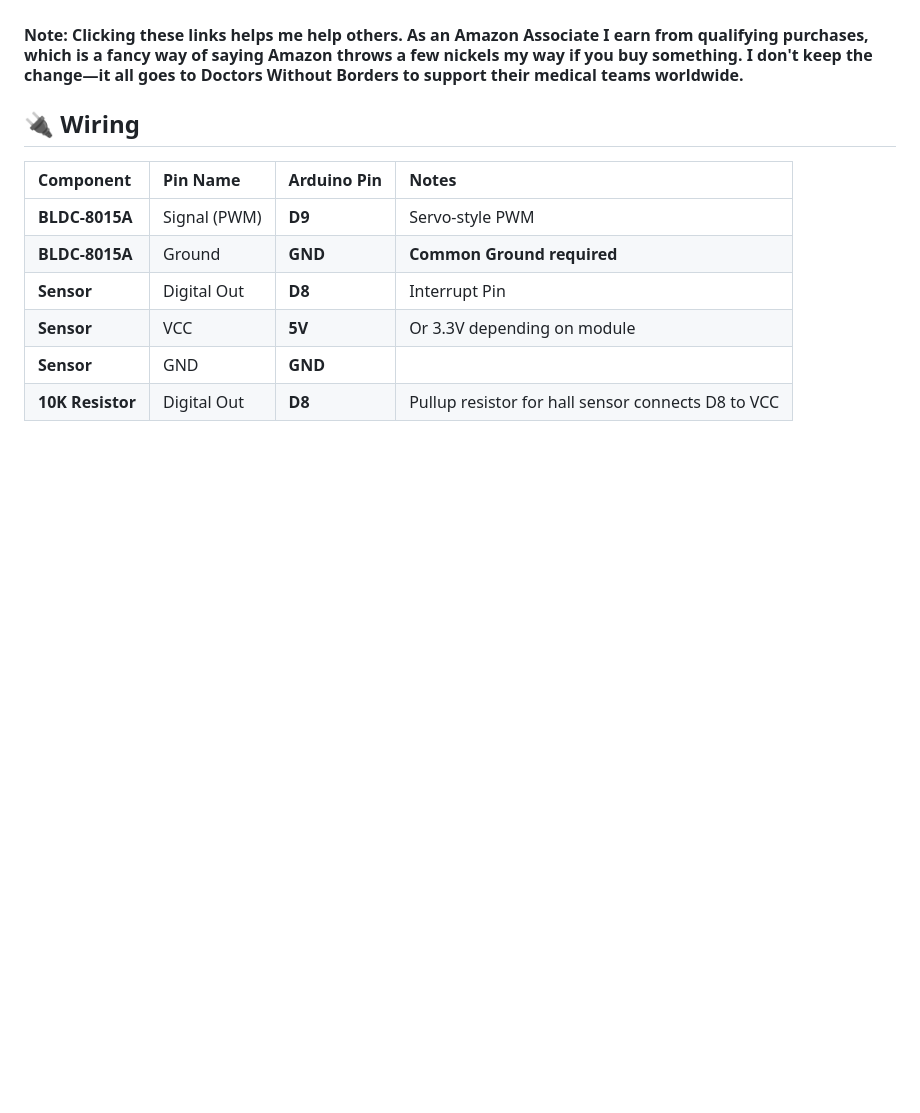
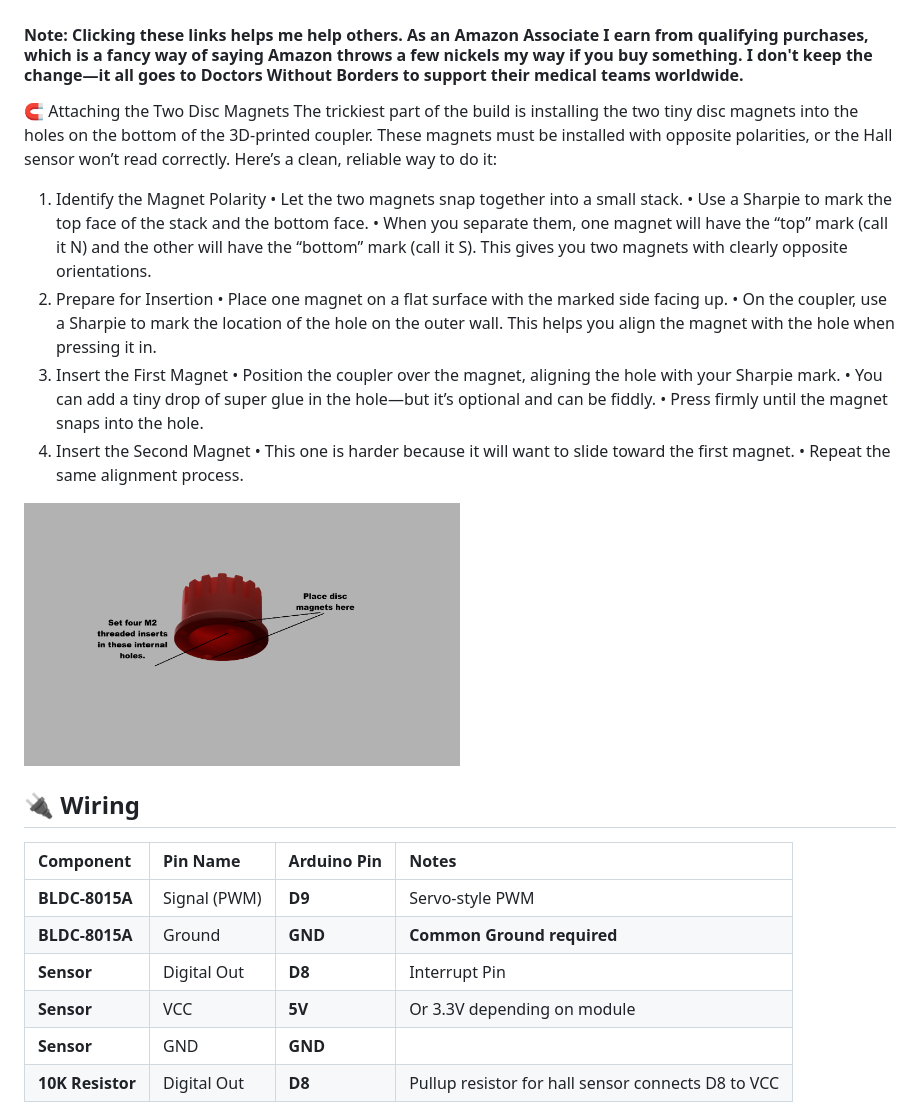
Before and after one commit to zwitterion/SpinCoaterController, a Markdown page: README.md, the part around the change. GitHub-like rendering; pictures changed too: coupler.png (added); blank space fills up the shorter version.

```diff
--- a/README.md
+++ b/README.md
@@ -50,6 +50,27 @@ Please see printables.com  project ([Printables](https://www.printables.com/mode
 13. **5mm Flange Coupling Connector** - Connects motor to platci coupler [Amazon Link](https://amzn.to/47KGO22)
 
 #### **Note**: Clicking these links helps me help others. As an Amazon Associate I earn from qualifying purchases, which is a fancy way of saying Amazon throws a few nickels my way if you buy something. I don't keep the change—it all goes to Doctors Without Borders to support their medical teams worldwide.
+
+🧲 Attaching the Two Disc Magnets
+The trickiest part of the build is installing the two tiny disc magnets into the holes on the bottom of the 3D‑printed coupler. These magnets must be installed with opposite polarities, or the Hall sensor won’t read correctly. Here’s a clean, reliable way to do it:
+1. Identify the Magnet Polarity
+• 	Let the two magnets snap together into a small stack.
+• 	Use a Sharpie to mark the top face of the stack and the bottom face.
+• 	When you separate them, one magnet will have the “top” mark (call it N) and the other will have the “bottom” mark (call it S).
+This gives you two magnets with clearly opposite orientations.
+2. Prepare for Insertion
+• 	Place one magnet on a flat surface with the marked side facing up.
+• 	On the coupler, use a Sharpie to mark the location of the hole on the outer wall.
+This helps you align the magnet with the hole when pressing it in.
+3. Insert the First Magnet
+• 	Position the coupler over the magnet, aligning the hole with your Sharpie mark.
+•   You can add a tiny drop of super glue in the hole—but it’s optional and can be fiddly.
+• 	Press firmly until the magnet snaps into the hole.
+4. Insert the Second Magnet
+• 	This one is harder because it will want to slide toward the first magnet.
+• 	Repeat the same alignment process.
+
+<img src="coupler.png?v=1" alt="Coupler and Magnet Insertion" width="50%">
 
 ## 🔌 Wiring
 
```
